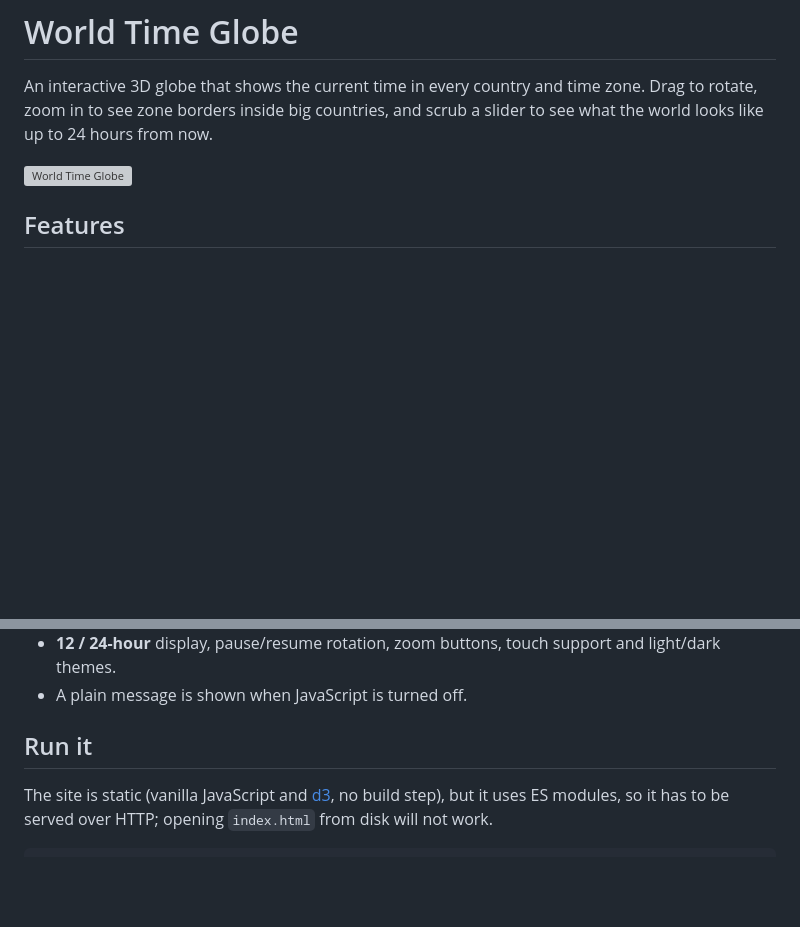
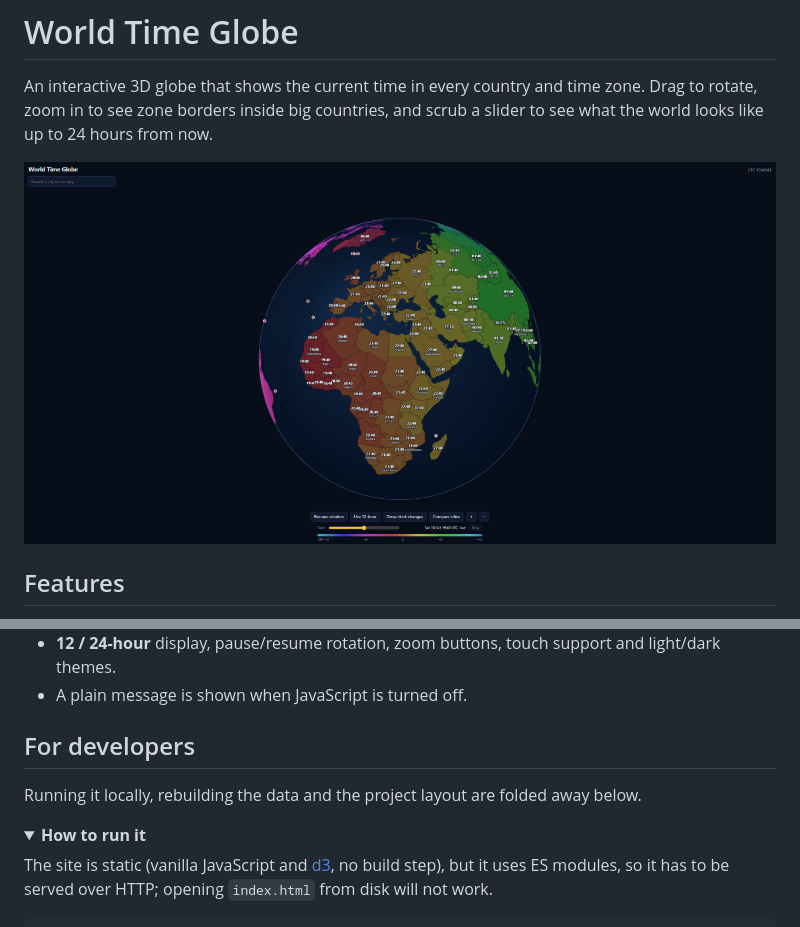
Before and after one commit to Redi38/timezonemap, a Markdown page: README.md, 2 parts joined by grey strips. GitHub-like rendering; folded sections open; blank space fills up the shorter version; grey boxes are pictures that could not be loaded.

Commit message:
docs(readme): link the JPG screenshot and fold the developer sections

```diff
--- a/README.md
+++ b/README.md
@@ -3,7 +3,7 @@
 An interactive 3D globe that shows the current time in every country and time zone. Drag to rotate, zoom in to see
 zone borders inside big countries, and scrub a slider to see what the world looks like up to 24 hours from now.
 
-![World Time Globe](docs/screenshot.png)
+![World Time Globe](docs/screenshot.jpg)
 
 ## Features
 
@@ -19,7 +19,12 @@ zone borders inside big countries, and scrub a slider to see what the world look
 - **12 / 24-hour** display, pause/resume rotation, zoom buttons, touch support and light/dark themes.
 - A plain message is shown when JavaScript is turned off.
 
-## Run it
+## For developers
+
+Running it locally, rebuilding the data and the project layout are folded away below.
+
+<details>
+<summary><b>How to run it</b></summary>
 
 The site is static (vanilla JavaScript and [d3](https://d3js.org), no build step), but it uses ES modules, so it has to be
 served over HTTP; opening `index.html` from disk will not work.
```
Also changed, not shown: other parts of README.md (+14 -3 lines).
